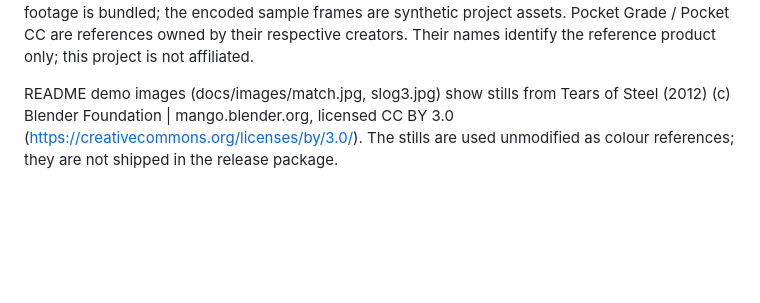
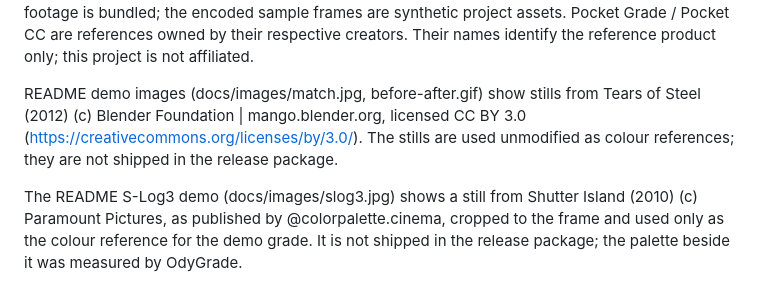
Before and after one commit to jordylf/OdyGrade, a Markdown page: THIRD_PARTY_NOTICES.md, the part around the change. GitHub-like rendering; blank space fills up the shorter version.

```diff
--- a/THIRD_PARTY_NOTICES.md
+++ b/THIRD_PARTY_NOTICES.md
@@ -13,7 +13,12 @@ camera footage is bundled; the encoded sample frames are synthetic project asset
 Pocket Grade / Pocket CC are references owned by their respective creators.
 Their names identify the reference product only; this project is not affiliated.
 
-README demo images (docs/images/match.jpg, slog3.jpg) show stills from
+README demo images (docs/images/match.jpg, before-after.gif) show stills from
 Tears of Steel (2012) (c) Blender Foundation | mango.blender.org, licensed
 CC BY 3.0 (https://creativecommons.org/licenses/by/3.0/). The stills are used
 unmodified as colour references; they are not shipped in the release package.
+
+The README S-Log3 demo (docs/images/slog3.jpg) shows a still from Shutter Island
+(2010) (c) Paramount Pictures, as published by @colorpalette.cinema, cropped to the
+frame and used only as the colour reference for the demo grade. It is not shipped in
+the release package; the palette beside it was measured by OdyGrade.
```
Also changed, not shown: README.md (+4 -4 lines), docs/images/slog3.jpg.
